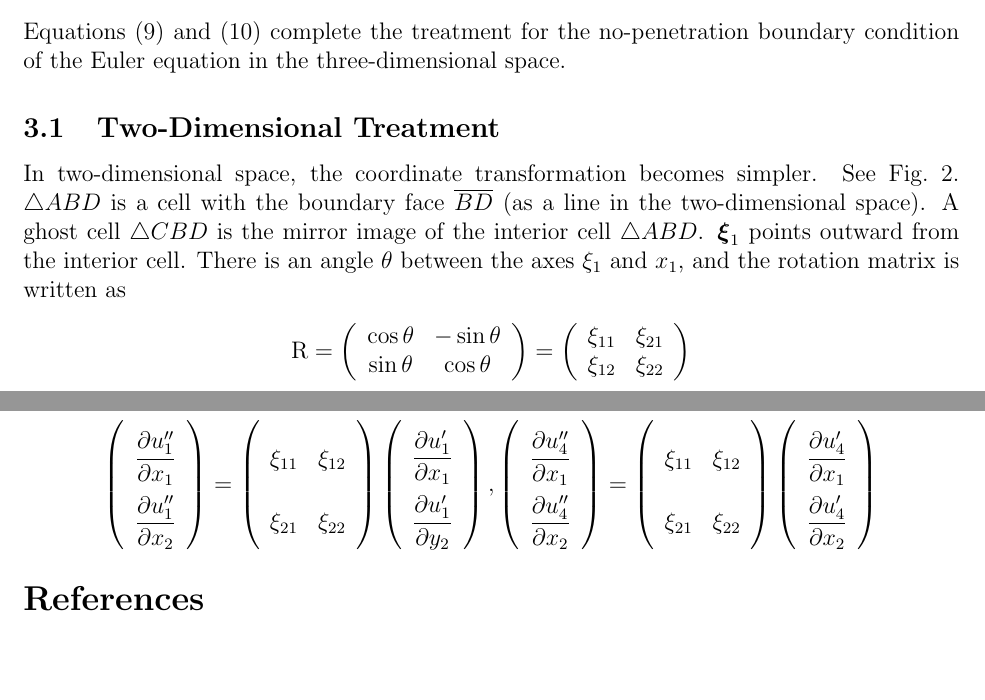
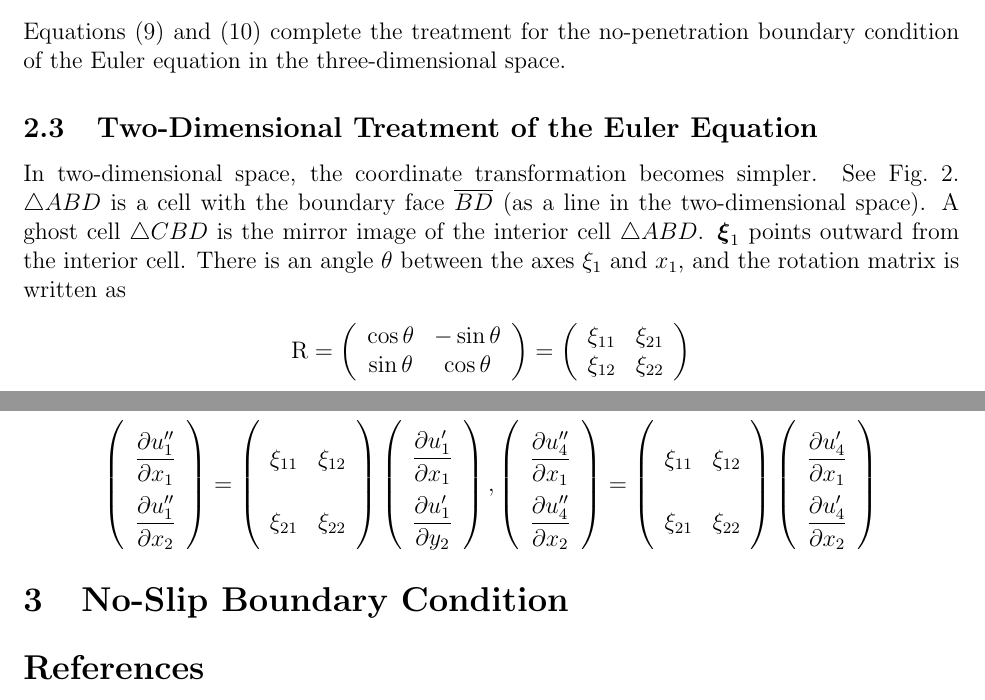
Before and after one commit to solvcon/cesenote, a LaTeX document (wallbc/wallbc.tex): two parts of pages 7 and 8 of 8 before the commit and two parts of pages 7 and 8 of 9 after it, joined at a grey line, cut so that both start at the same text, the shorter picture padded with empty space. Compiled offline with pdfLaTeX.

Commit message:
Change title.

```diff
--- a/wallbc/wallbc.tex
+++ b/wallbc/wallbc.tex
@@ -651,7 +651,7 @@ Equations (\ref{e:treat:euler3d:vec}) and (\ref{e:treat:euler3d:sca}) complete
 the treatment for the no-penetration boundary condition of the Euler equation
 in the three-dimensional space.
 
-\subsection{Two-Dimensional Treatment}
+\subsection{Two-Dimensional Treatment of the Euler Equation}
 
 In two-dimensional space, the coordinate transformation becomes simpler.  See
 Fig.~\ref{f:wall_coordinate}.  $\bigtriangleup ABD$ is a cell with the boundary
@@ -760,6 +760,9 @@ Aided by Eq.~(\ref{e:treat:sca}), write
   \end{array}\right)
 \end{gather*}
 
+\section{No-Slip Boundary Condition}
+
+\addcontentsline{toc}{section}{References}
 \begin{thebibliography}{99}
 \bibitem{laney_computational_1998} C. B. Laney, Computational Gasdynamics.
 Cambridge: Cambridge University Press, 1998.
```
Also changed, not shown: wallbc/wallbc.tex (4 more changed lines).
